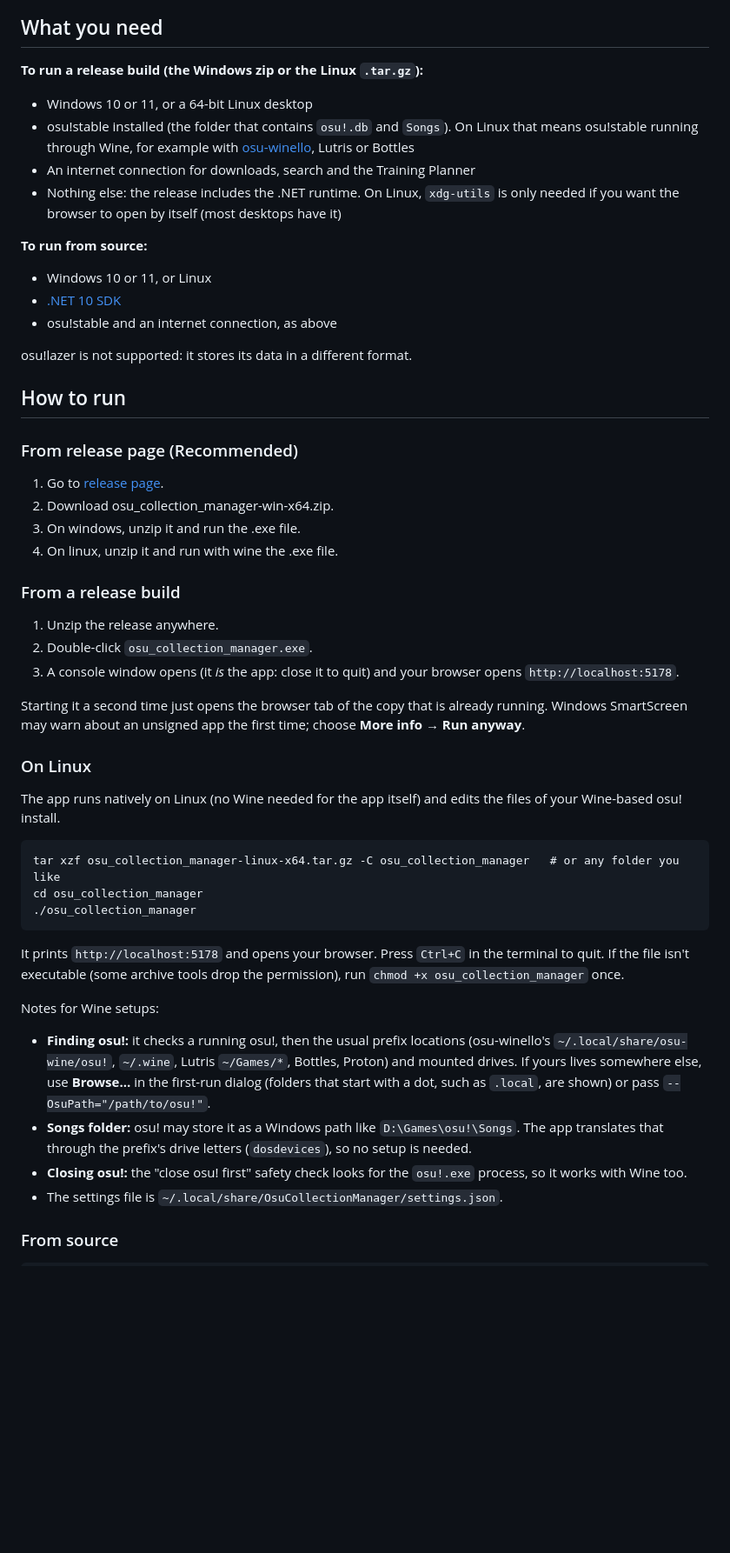
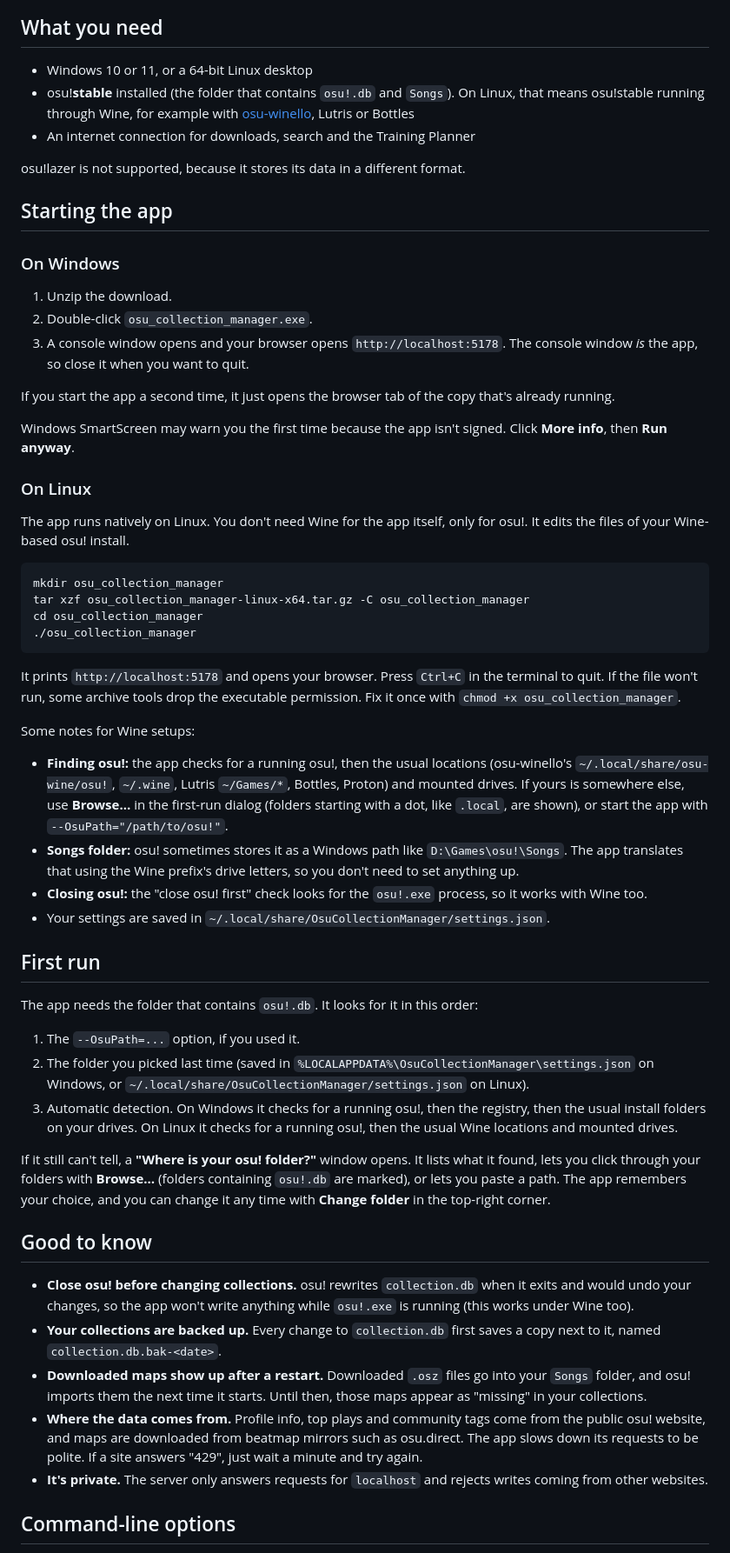
Before and after one commit to meirochun/osu_collection_manager, a Markdown page: README.md, the part around one of its changes. Shown at 87% size. Rendered like a GitHub page; blank space fills up the shorter version.

````diff
--- a/README.md
+++ b/README.md
@@ -26,63 +36,78 @@ On the first start the app looks for your osu! folder by itself, or asks you for
 
 ## What you need
 
-**To run a release build (the Windows zip or the Linux `.tar.gz`):**
+- Windows 10 or 11, or a 64-bit Linux desktop
+- osu!**stable** installed (the folder that contains `osu!.db` and `Songs`). On Linux, that means osu!stable running
+  through Wine, for example with [osu-winello](https://github.com/NelloKudo/osu-winello), Lutris or Bottles
+- An internet connection for downloads, search and the Training Planner
 
-- Windows 10 or 11, or a 64-bit Linux desktop
-- osu!stable installed (the folder that contains `osu!.db` and `Songs`). On Linux that means osu!stable running through
-  Wine, for example with [osu-winello](https://github.com/NelloKudo/osu-winello), Lutris or Bottles
-- An internet connection for downloads, search and the Training Planner
-- Nothing else: the release includes the .NET runtime. On Linux, `xdg-utils` is only needed if you want the browser to
-  open by itself (most desktops have it)
+osu!lazer is not supported, because it stores its data in a different format.
 
-**To run from source:**
+## Starting the app
 
-- Windows 10 or 11, or Linux
-- [.NET 10 SDK](https://dotnet.microsoft.com/download)
-- osu!stable and an internet connection, as above
+### On Windows
 
-osu!lazer is not supported: it stores its data in a different format.
+1. Unzip the download.
+2. Double-click `osu_collection_manager.exe`.
+3. A console window opens and your browser opens `http://localhost:5178`. The console window *is* the app, so close it
+   when you want to quit.
 
-## How to run
+If you start the app a second time, it just opens the browser tab of the copy that's already running.
 
-### From release page (Recommended)
-
-1. Go to [release page](https://github.com/meirochun/osu_collection_manager/releases/latest).
-2. Download osu_collection_manager-win-x64.zip.
-3. On windows, unzip it and run the .exe file.
-4. On linux, unzip it and run with wine the .exe file.
-
-### From a release build
-
-1. Unzip the release anywhere.
-2. Double-click `osu_collection_manager.exe`.
-3. A console window opens (it *is* the app: close it to quit) and your browser opens `http://localhost:5178`.
-
-Starting it a second time just opens the browser tab of the copy that is already running.
-Windows SmartScreen may warn about an unsigned app the first time; choose **More info → Run anyway**.
+Windows SmartScreen may warn you the first time because the app isn't signed. Click **More info**, then **Run anyway**.
 
 ### On Linux
 
-The app runs natively on Linux (no Wine needed for the app itself) and edits the files of your Wine-based osu! install.
+The app runs natively on Linux. You don't need Wine for the app itself, only for osu!. It edits the files of your
+Wine-based osu! install.
 
 ```
-tar xzf osu_collection_manager-linux-x64.tar.gz -C osu_collection_manager   # or any folder you like
+mkdir osu_collection_manager
+tar xzf osu_collection_manager-linux-x64.tar.gz -C osu_collection_manager
 cd osu_collection_manager
 ./osu_collection_manager
 ```
 
-It prints `http://localhost:5178` and opens your browser. Press `Ctrl+C` in the terminal to quit. If the file isn't
-executable (some archive tools drop the permission), run `chmod +x osu_collection_manager` once.
+It prints `http://localhost:5178` and opens your browser. Press `Ctrl+C` in the terminal to quit. If the file won't run,
+some archive tools drop the executable permission. Fix it once with `chmod +x osu_collection_manager`.
 
-Notes for Wine setups:
+Some notes for Wine setups:
 
-- **Finding osu!:** it checks a running osu!, then the usual prefix locations (osu-winello's `~/.local/share/osu-wine/osu!`,
-  `~/.wine`, Lutris `~/Games/*`, Bottles, Proton) and mounted drives. If yours lives somewhere else, use **Browse…** in the
-  first-run dialog (folders that start with a dot, such as `.local`, are shown) or pass
-  `--OsuPath="/path/to/osu!"`.
-- **Songs folder:** osu! may store it as a Windows path like `D:\Games\osu!\Songs`. The app translates that through the
-  prefix's drive letters (`dosdevices`), so no setup is needed.
-- **Closing osu!:** the "close osu! first" safety check looks for the `osu!.exe` process, so it works with Wine too.
-- The settings file is `~/.local/share/OsuCollectionManager/settings.json`.
+- **Finding osu!:** the app checks for a running osu!, then the usual locations (osu-winello's
+  `~/.local/share/osu-wine/osu!`, `~/.wine`, Lutris `~/Games/*`, Bottles, Proton) and mounted drives. If yours is
+  somewhere else, use **Browse…** in the first-run dialog (folders starting with a dot, like `.local`, are shown), or
+  start the app with `--OsuPath="/path/to/osu!"`.
+- **Songs folder:** osu! sometimes stores it as a Windows path like `D:\Games\osu!\Songs`. The app translates that using
+  the Wine prefix's drive letters, so you don't need to set anything up.
+- **Closing osu!:** the "close osu! first" check looks for the `osu!.exe` process, so it works with Wine too.
+- Your settings are saved in `~/.local/share/OsuCollectionManager/settings.json`.
 
-### From source
+## First run
+
+The app needs the folder that contains `osu!.db`. It looks for it in this order:
+
+1. The `--OsuPath=...` option, if you used it.
+2. The folder you picked last time (saved in `%LOCALAPPDATA%\OsuCollectionManager\settings.json` on Windows, or
+   `~/.local/share/OsuCollectionManager/settings.json` on Linux).
+3. Automatic detection. On Windows it checks for a running osu!, then the registry, then the usual install folders on
+   your drives. On Linux it checks for a running osu!, then the usual Wine locations and mounted drives.
+
+If it still can't tell, a **"Where is your osu! folder?"** window opens. It lists what it found, lets you click through
+your folders with **Browse…** (folders containing `osu!.db` are marked), or lets you paste a path. The app remembers your
+choice, and you can change it any time with **Change folder** in the top-right corner.
+
+## Good to know
+
+- **Close osu! before changing collections.** osu! rewrites `collection.db` when it exits and would undo your changes, so
+  the app won't write anything while `osu!.exe` is running (this works under Wine too).
+- **Your collections are backed up.** Every change to `collection.db` first saves a copy next to it, named
+  `collection.db.bak-<date>`.
+- **Downloaded maps show up after a restart.** Downloaded `.osz` files go into your `Songs` folder, and osu! imports
+  them the next time it starts. Until then, those maps appear as "missing" in your collections.
+- **Where the data comes from.** Profile info, top plays and community tags come from the public osu! website, and maps
+  are downloaded from beatmap mirrors such as osu.direct. The app slows down its requests to be polite. If a site answers
+  "429", just wait a minute and try again.
+- **It's private.** The server only answers requests for `localhost` and rejects writes coming from other websites.
+
+## Command-line options
+
````
Also changed, not shown: other parts of README.md (+49 -60 lines).
